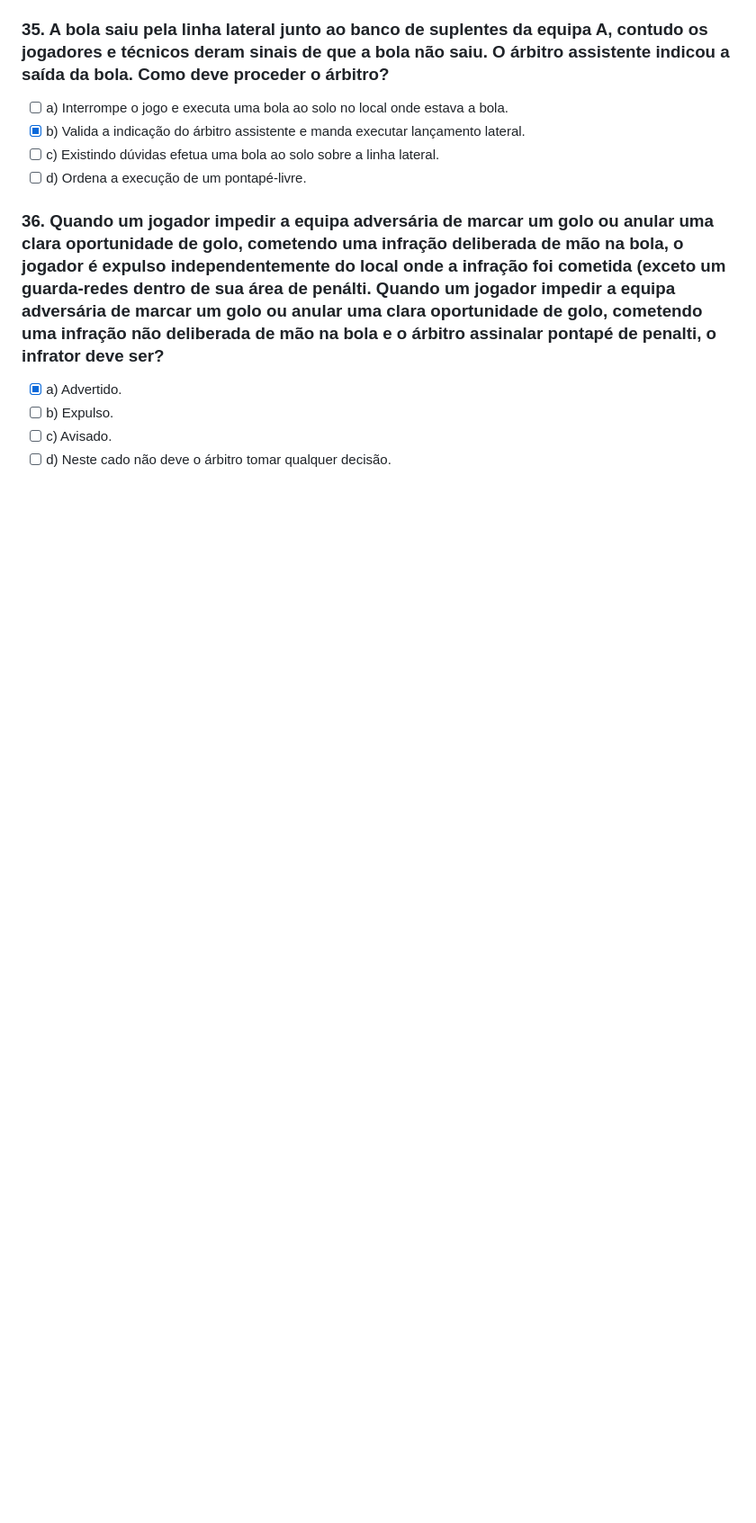
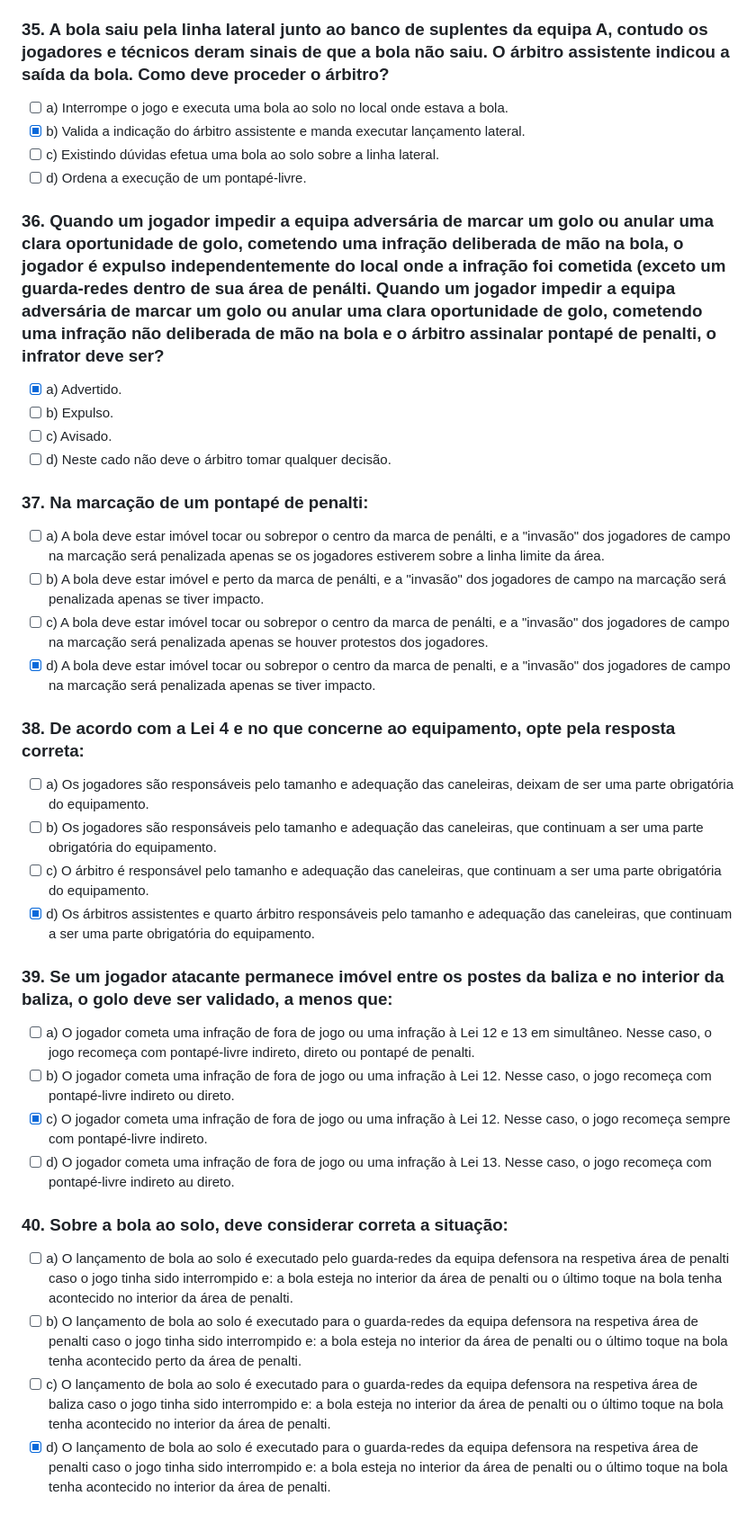
Before and after one commit to Jpedroassis/refquiz, a Markdown page: questions.md, the part around the change. Shown: that part at 90% size. GitHub-like rendering; blank space fills up the shorter version.

Commit message:
new questions

```diff
--- a/questions.md
+++ b/questions.md
@@ -213,3 +213,27 @@
 - [ ] b) Expulso.
 - [ ] c) Avisado.
 - [ ] d) Neste cado não deve o árbitro tomar qualquer decisão.
+
+### 37. Na marcação de um pontapé de penalti:
+- [ ] a) A bola deve estar imóvel tocar ou sobrepor o centro da marca de penálti, e a "invasão" dos jogadores de campo na marcação será penalizada apenas se os jogadores estiverem sobre a linha limite da área.
+- [ ] b) A bola deve estar imóvel e perto da marca de penálti, e a "invasão" dos jogadores de campo na marcação será penalizada apenas se tiver impacto.
+- [ ] c) A bola deve estar imóvel tocar ou sobrepor o centro da marca de penálti, e a "invasão" dos jogadores de campo na marcação será penalizada apenas se houver protestos dos jogadores.
+- [x] d) A bola deve estar imóvel tocar ou sobrepor o centro da marca de penalti, e a "invasão" dos jogadores de campo na marcação será penalizada apenas se tiver impacto.
+
+### 38. De acordo com a Lei 4 e no que concerne ao equipamento, opte pela resposta correta:
+- [ ] a) Os jogadores são responsáveis pelo tamanho e adequação das caneleiras, deixam de ser uma parte obrigatória do equipamento.
+- [ ] b) Os jogadores são responsáveis pelo tamanho e adequação das caneleiras, que continuam a ser uma parte obrigatória do equipamento.
+- [ ] c) O árbitro é responsável pelo tamanho e adequação das caneleiras, que continuam a ser uma parte obrigatória do equipamento.
+- [x] d) Os árbitros assistentes e quarto árbitro responsáveis pelo tamanho e adequação das caneleiras, que continuam a ser uma parte obrigatória do equipamento.
+
+### 39. Se um jogador atacante permanece imóvel entre os postes da baliza e no interior da baliza, o golo deve ser validado, a menos que:
+- [ ] a) O jogador cometa uma infração de fora de jogo ou uma infração à Lei 12 e 13 em simultâneo. Nesse caso, o jogo recomeça com pontapé-livre indireto, direto ou pontapé de penalti.
+- [ ] b) O jogador cometa uma infração de fora de jogo ou uma infração à Lei 12. Nesse caso, o jogo recomeça com pontapé-livre indireto ou direto.
+- [x] c) O jogador cometa uma infração de fora de jogo ou uma infração à Lei 12. Nesse caso, o jogo recomeça sempre com pontapé-livre indireto.
+- [ ] d) O jogador cometa uma infração de fora de jogo ou uma infração à Lei 13. Nesse caso, o jogo recomeça com pontapé-livre indireto au direto.
+
+### 40. Sobre a bola ao solo, deve considerar correta a situação:
+- [ ] a) O lançamento de bola ao solo é executado pelo guarda-redes da equipa defensora na respetiva área de penalti caso o jogo tinha sido interrompido e: a bola esteja no interior da área de penalti ou o último toque na bola tenha acontecido no interior da área de penalti.
+- [ ] b) O lançamento de bola ao solo é executado para o guarda-redes da equipa defensora na respetiva área de penalti caso o jogo tinha sido interrompido e: a bola esteja no interior da área de penalti ou o último toque na bola tenha acontecido perto da área de penalti.
+- [ ] c) O lançamento de bola ao solo é executado para o guarda-redes da equipa defensora na respetiva área de baliza caso o jogo tinha sido interrompido e: a bola esteja no interior da área de penalti ou o último toque na bola tenha acontecido no interior da área de penalti.
+- [x] d) O lançamento de bola ao solo é executado para o guarda-redes da equipa defensora na respetiva área de penalti caso o jogo tinha sido interrompido e: a bola esteja no interior da área de penalti ou o último toque na bola tenha acontecido no interior da área de penalti.
```
